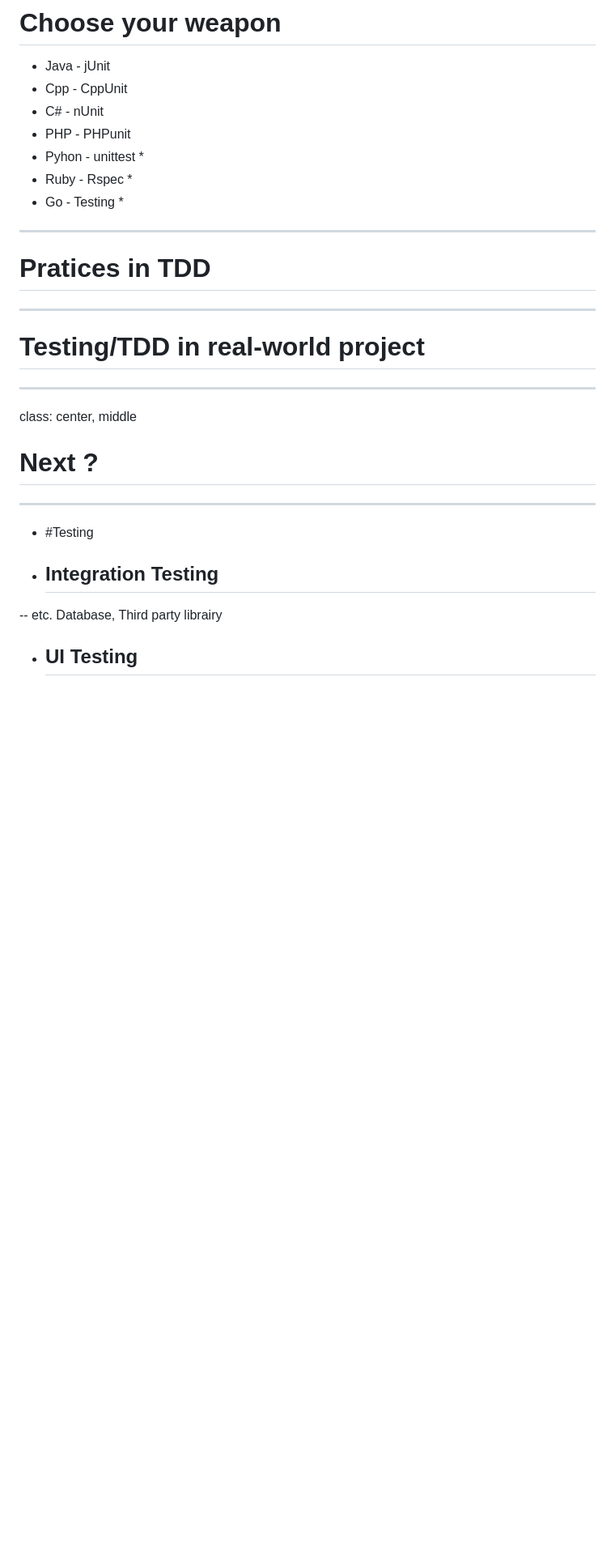
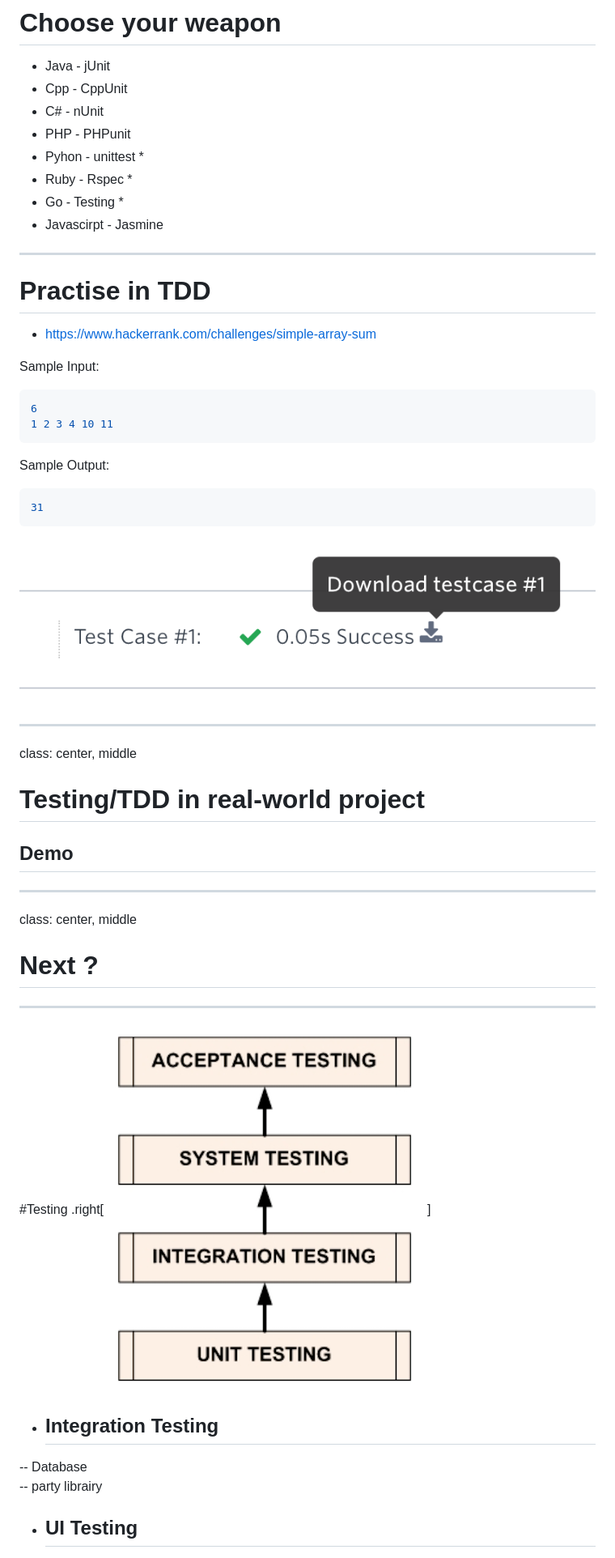
Before and after one commit to ibotdotout/talks, a Markdown page: barcampsk4/slide.md, the part around the change printed below. Shown: that part at 81% size. Drawn GitHub-style; pictures changed too: barcampsk4/img/hrank_testcase.png (added), barcampsk4/img/testing_lv.png (added); blank space fills up the shorter version.

Commit message:
Update Barcamp Slide

````diff
--- a/barcampsk4/slide.md
+++ b/barcampsk4/slide.md
@@ -443,15 +449,32 @@ class: center, middle
 - Pyhon - unittest *
 - Ruby - Rspec *
 - Go - Testing *
+- Javascirpt - Jasmine
 
 ---
 
-# Pratices in TDD
+# Practise in TDD
+
+- <https://www.hackerrank.com/challenges/simple-array-sum>
+
+Sample Input:
+```sh
+6
+1 2 3 4 10 11
+```
+Sample Output:
+
+```sh
+31
+```
+
+![](img/hrank_testcase.png)
 
 
 ---
-
+class: center, middle
 # Testing/TDD in real-world project
+## Demo
 
 ---
 
@@ -459,7 +482,9 @@ class: center, middle
 # Next ?
 
 ---
-- #Testing
+#Testing
+.right[![](img/testing_lv.png)]
 - ## Integration Testing
--- etc. Database, Third party librairy
+-- Database
+-- party librairy
 - ## UI Testing
````
Also changed, not shown: other parts of barcampsk4/slide.md (+45 -42 lines), barcampsk4/img/badge.png (added).
